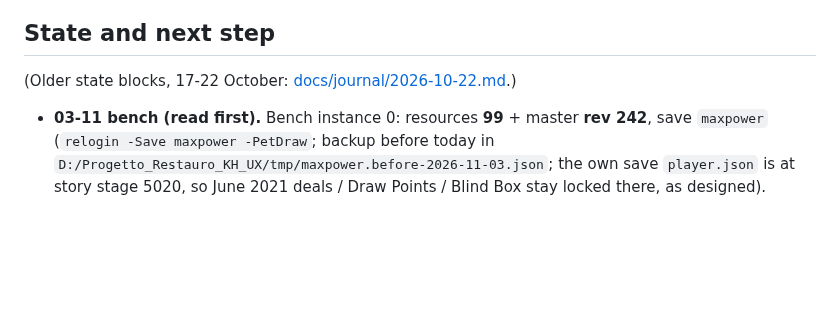
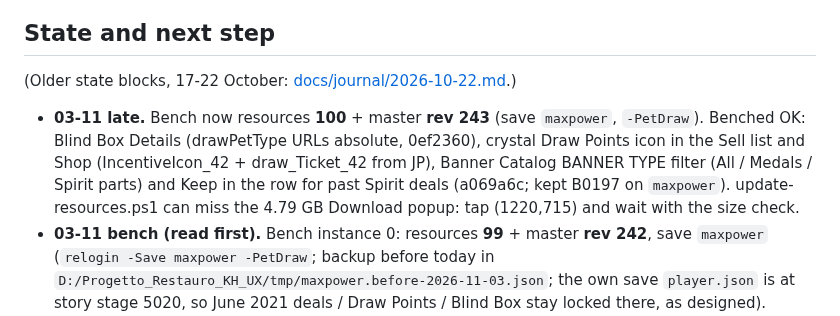
Before and after one commit to Kxos/Re-Union-X, a Markdown page: HANDOFF.md, the part around the change. GitHub-like rendering; blank space fills up the shorter version.

Commit message:
Handoff: resources 100, rev 243 benched (Blind Box Details, icon, catalogue filter)
Co-Authored-By: Claude Opus 5.5 <noreply@anthropic.com>

```diff
--- a/HANDOFF.md
+++ b/HANDOFF.md
@@ -52,6 +52,7 @@ D:\Progetto_Restauro_KH_UX\LDPlayer\LDPlayer9\ld.exe -s 0 "sh /mnt/shared/Misc/p
 
 (Older state blocks, 17-22 October: [docs/journal/2026-10-22.md](docs/journal/2026-10-22.md).)
 
+- **03-11 late.** Bench now resources **100** + master **rev 243** (save `maxpower`, `-PetDraw`). Benched OK: Blind Box Details (drawPetType URLs absolute, 0ef2360), crystal Draw Points icon in the Sell list and Shop (IncentiveIcon_42 + draw_Ticket_42 from JP), Banner Catalog BANNER TYPE filter (All / Medals / Spirit parts) and Keep in the row for past Spirit deals (a069a6c; kept B0197 on `maxpower`). update-resources.ps1 can miss the 4.79 GB Download popup: tap (1220,715) and wait with the size check.
 - **03-11 bench (read first).** Bench instance 0: resources **99** + master **rev 242**, save `maxpower` (`relogin -Save maxpower -PetDraw`; backup before today in `D:/Progetto_Restauro_KH_UX/tmp/maxpower.before-2026-11-03.json`; the own save `player.json` is at story stage 5020, so June 2021 deals / Draw Points / Blind Box stay locked there, as designed). Benched OK: Shop at Q979 (B0811, B0812, B0794), Draw Points (sell Tier 3+4 medals = +7, plate counter, draw 100 points -> 7★ boosted; test save given 100 points by hand), Spirit Blind Box draw with the «SPIRIT PART GET!» reveal (fc4e947: `lwf/drawraise/Draw_PetGet` was missing and crashed the client, RE notes `tmp/petdraw_crash/NOTES_crash.md`). In resources 99, not yet seen on device: Draw Points plate icon (d8ba530, JP `draw_Ticket_42.00391970`; the bench still showed «仮» before the install), sharp Spirit parts 407009/407043 (+402119, 410010, 410014, 410019) via re-declared LWFs (ee98c0d, review page `tmp/spirit_parts/render/blur_fix.html`). User approved all reviewed Spirit parts except 407009/407043/402029 (blurry, now fixed, to re-check). Open: the same 2x-stored textures exist across the JP dump (avatar accessories, enemies): possible blur elsewhere, to investigate; Raid Boards art/titles/coin icon, catalogue v2 banners and PROGRESS filter still to bench; Task 10 not started.
 - **03-11 Spirit parts (read first; user decision: restore ALL Spirit parts).** Not benched. (1) The 22 VIP Spirit Part quests pay the Spirit part (type 33) with the original 1400 Jewels + 6★ Moogle; Gold Reinstar quests reconstructed (C34678). (2) 17 parts with original graphics get rows (689); `pet_parts.tsv` status `recon`/`recon-ok`. (3) **Spirit Blind Box**: `pet-draw.js`, `pet_draws.json` (6 deals with notice pools; B0810 100 Jewels 2021-02-25..06-29, extended to parts with no other source, not original), `/gacha/petdraw`, `petOdds`, Catalog section + Keep (`pinnedPet`); on with `KHUX_PET=1 KHUX_PET_DRAW=1` ONLY after the new resources (`lwf/petdraw`, `import_jp_raisedraw.py`: full build, not -Quick, raisedraw_gen is cached). Needs a revision bump (petParts 689 rows, drawPetType 6 rows, Special stage rows regenerated in place). (4) 18 lost parts: candidates (mostly the same-item avatar textures under another file name) awaiting the user's approval per id: `D:\Progetto_Restauro_KH_UX	mp\spirit_parts
 ender\index.html`; approve = status `recon-ok` + copy `tmp\spirit_parts
```
